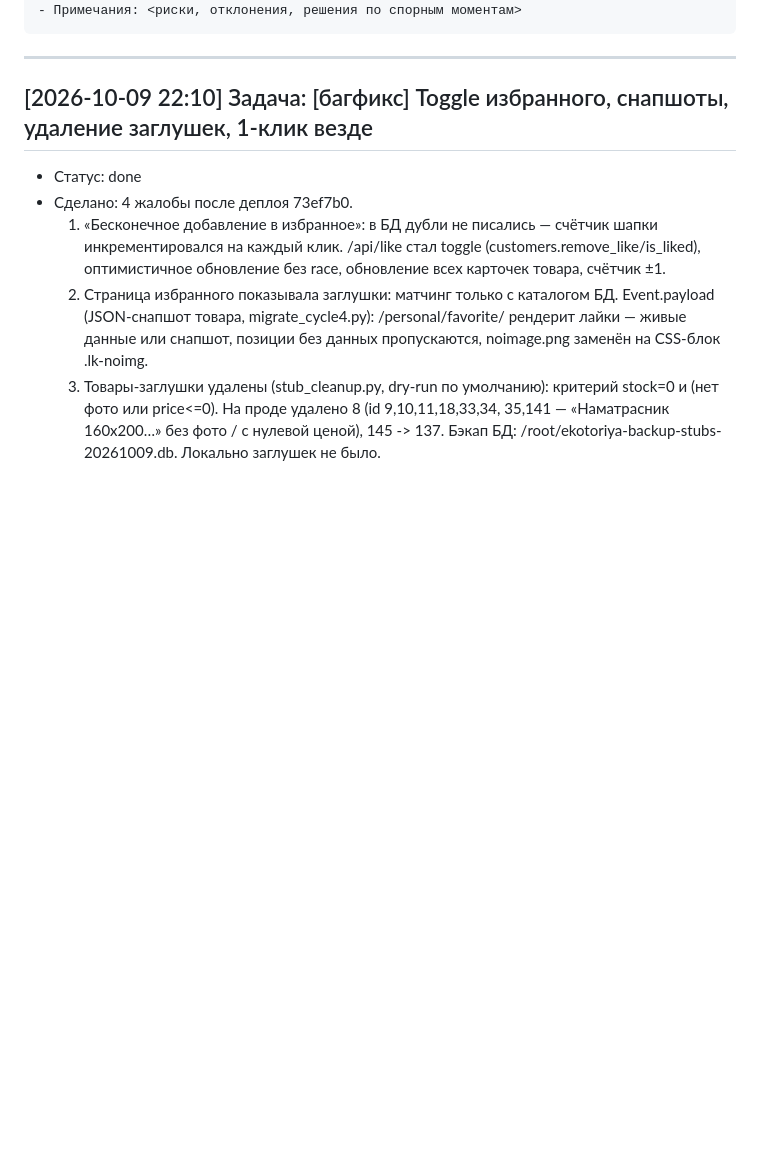
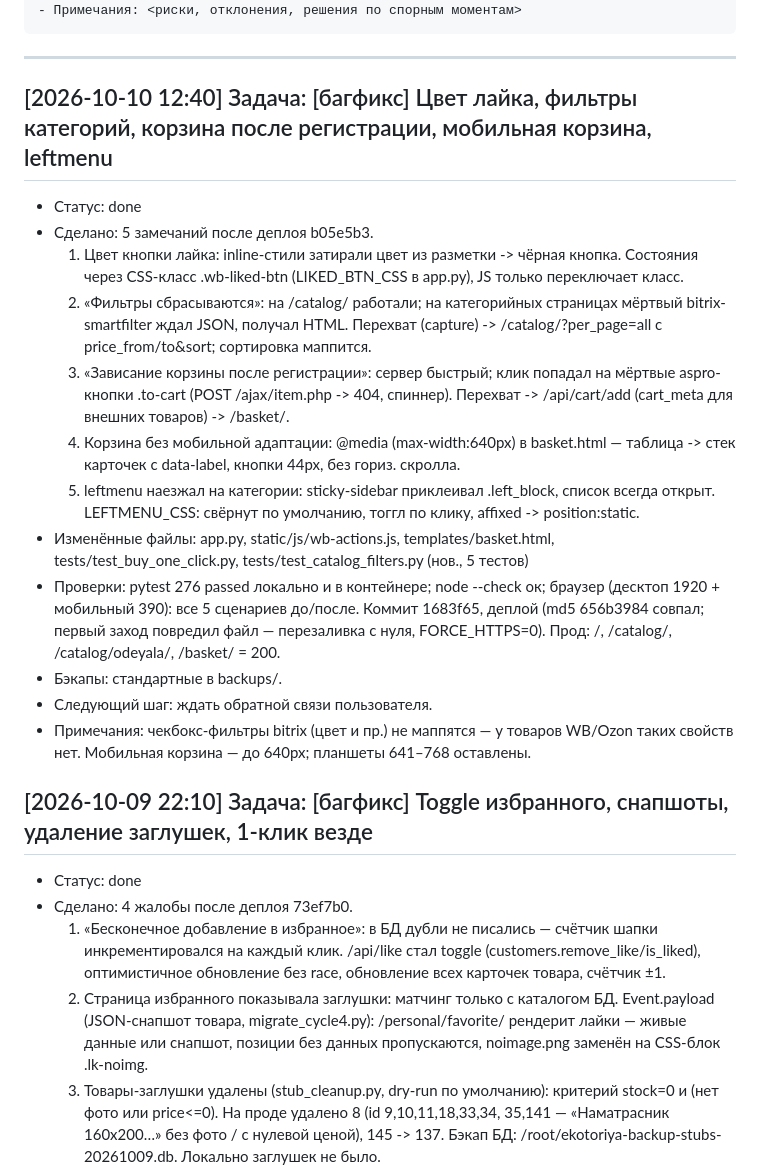
Before and after one commit to Un1v4rse/ekotoriya, a Markdown page: WORKLOG.md, the part around the change. GitHub-like rendering; blank space fills up the shorter version.

Commit message:
WORKLOG: пять фиксов UI/корзины/фильтров (2026-10-10)

````diff
--- a/WORKLOG.md
+++ b/WORKLOG.md
@@ -19,6 +19,34 @@
 ```
 
 ---
+
+## [2026-10-10 12:40] Задача: [багфикс] Цвет лайка, фильтры категорий, корзина после регистрации, мобильная корзина, leftmenu
+- Статус: done
+- Сделано: 5 замечаний после деплоя b05e5b3.
+  1) Цвет кнопки лайка: inline-стили затирали цвет из разметки -> чёрная кнопка.
+     Состояния через CSS-класс .wb-liked-btn (LIKED_BTN_CSS в app.py), JS только
+     переключает класс.
+  2) «Фильтры сбрасываются»: на /catalog/ работали; на категорийных страницах
+     мёртвый bitrix-smartfilter ждал JSON, получал HTML. Перехват (capture) ->
+     /catalog/?per_page=all с price_from/to&sort; сортировка маппится.
+  3) «Зависание корзины после регистрации»: сервер быстрый; клик попадал на
+     мёртвые aspro-кнопки .to-cart (POST /ajax/item.php -> 404, спиннер).
+     Перехват -> /api/cart/add (cart_meta для внешних товаров) -> /basket/.
+  4) Корзина без мобильной адаптации: @media (max-width:640px) в basket.html —
+     таблица -> стек карточек с data-label, кнопки 44px, без гориз. скролла.
+  5) leftmenu наезжал на категории: sticky-sidebar приклеивал .left_block,
+     список всегда открыт. LEFTMENU_CSS: свёрнут по умолчанию, тоггл по клику,
+     affixed -> position:static.
+- Изменённые файлы: app.py, static/js/wb-actions.js, templates/basket.html,
+  tests/test_buy_one_click.py, tests/test_catalog_filters.py (нов., 5 тестов)
+- Проверки: pytest 276 passed локально и в контейнере; node --check ок; браузер
+  (десктоп 1920 + мобильный 390): все 5 сценариев до/после. Коммит 1683f65,
+  деплой (md5 656b3984 совпал; первый заход повредил файл — перезаливка с нуля,
+  FORCE_HTTPS=0). Прод: /, /catalog/, /catalog/odeyala/, /basket/ = 200.
+- Бэкапы: стандартные в backups/.
+- Следующий шаг: ждать обратной связи пользователя.
+- Примечания: чекбокс-фильтры bitrix (цвет и пр.) не маппятся — у товаров WB/Ozon
+  таких свойств нет. Мобильная корзина — до 640px; планшеты 641–768 оставлены.
 
 ## [2026-10-09 22:10] Задача: [багфикс] Toggle избранного, снапшоты, удаление заглушек, 1-клик везде
 - Статус: done
````
